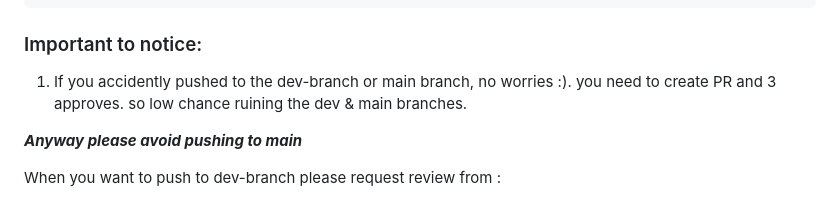
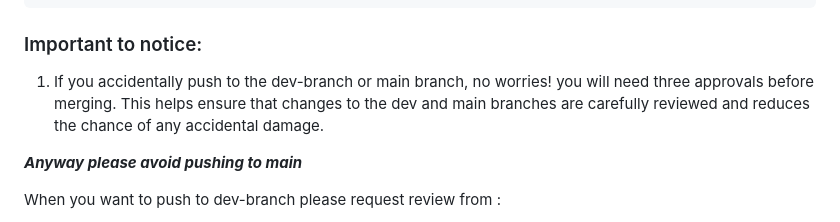
Before and after one commit to siwariraqi/MealPlan, a Markdown page: README.md, the part around the change. GitHub-like rendering.

```diff
--- a/README.md
+++ b/README.md
@@ -125,8 +125,7 @@ git push origin your-team-branch
 
 ### Important to notice:
 
-1. If you accidently pushed to the dev-branch or main branch, no worries :).
-you need to create PR and 3 approves. so low chance ruining the dev & main branches.
+1. If you accidentally push to the dev-branch or main branch, no worries! you will need three approvals before merging. This helps ensure that changes to the dev and main branches are carefully reviewed and reduces the chance of any accidental damage.
 
 ***Anyway please avoid pushing to main***
 
```
